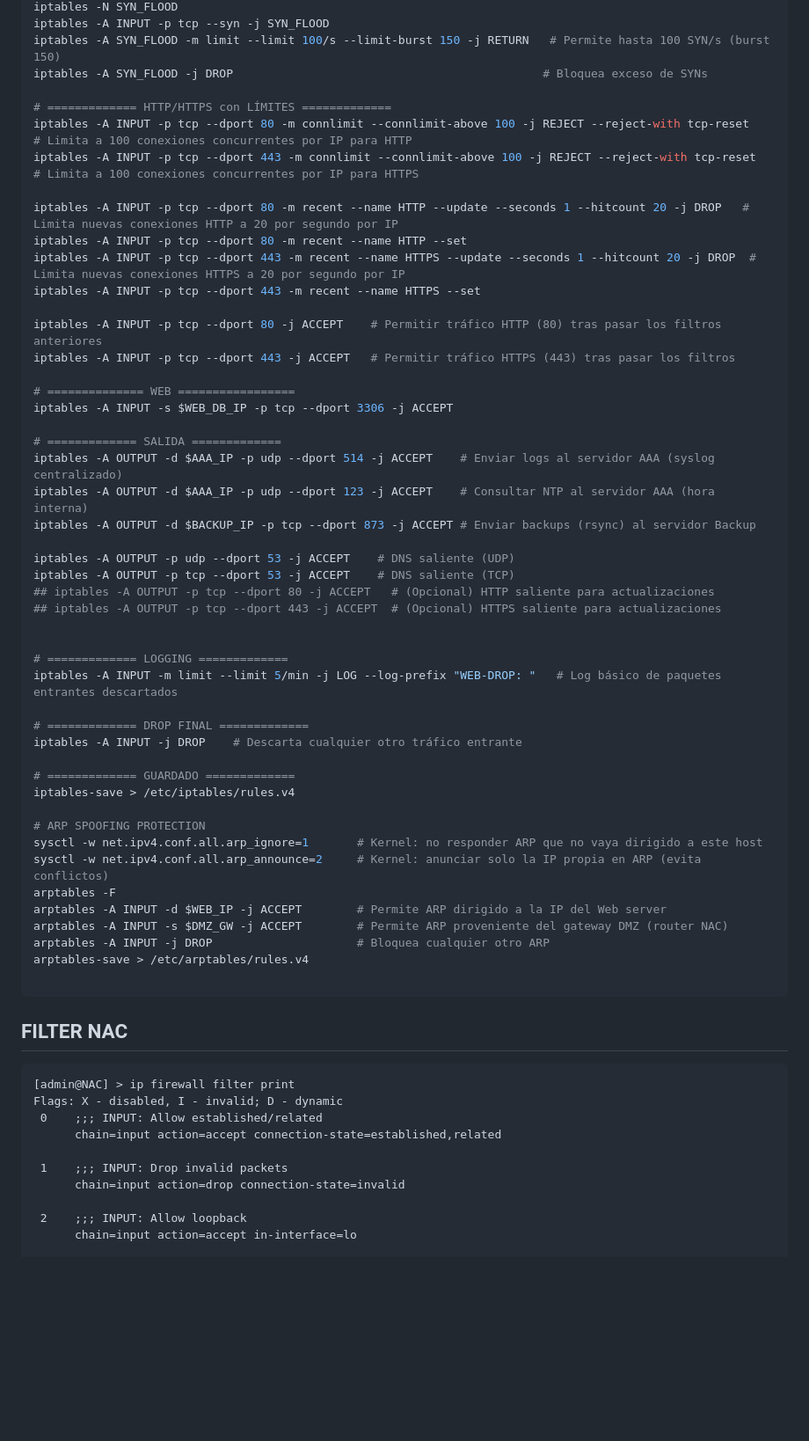
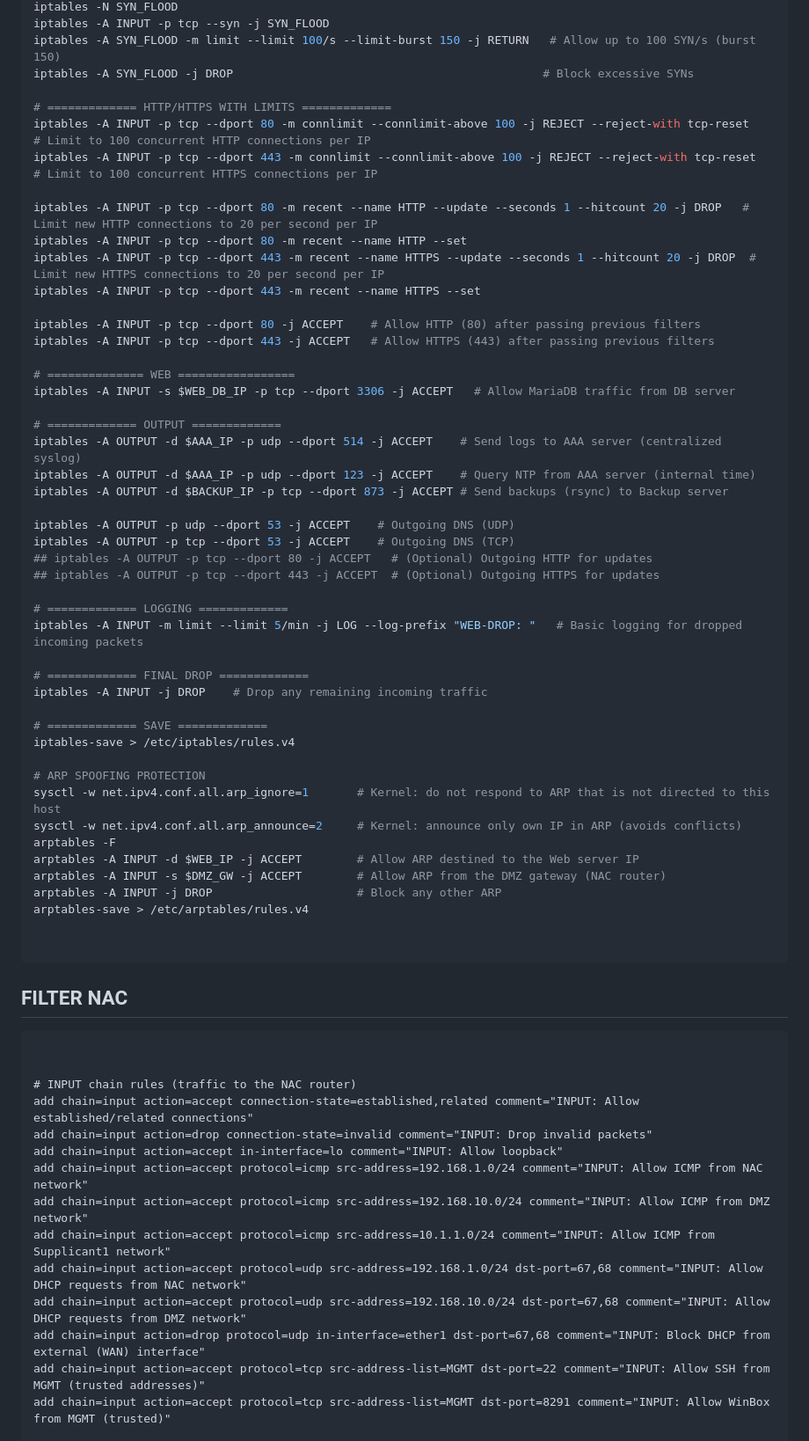
Before and after one commit to Grupo-MACC/graded_lab, a Markdown page: firewall/firewall_definitivo.md, the part around one of its changes. Shown at 88% size. Drawn GitHub-style; blank space fills up the shorter version.

Commit message:
Finalizado
all english

````diff
--- a/firewall/firewall_definitivo.md
+++ b/firewall/firewall_definitivo.md
@@ -314,51 +316,51 @@ iptables -A INPUT -p icmp --icmp-type echo-request -m limit --limit 5/s -j ACCEP
 iptables -N SYN_FLOOD
 iptables -A INPUT -p tcp --syn -j SYN_FLOOD
-iptables -A SYN_FLOOD -m limit --limit 100/s --limit-burst 150 -j RETURN   # Permite hasta 100 SYN/s (burst 150)
-iptables -A SYN_FLOOD -j DROP                                             # Bloquea exceso de SYNs
+iptables -A SYN_FLOOD -m limit --limit 100/s --limit-burst 150 -j RETURN   # Allow up to 100 SYN/s (burst 150)
+iptables -A SYN_FLOOD -j DROP                                             # Block excessive SYNs
 
-# ============= HTTP/HTTPS con LÍMITES =============
-iptables -A INPUT -p tcp --dport 80 -m connlimit --connlimit-above 100 -j REJECT --reject-with tcp-reset    # Limita a 100 conexiones concurrentes por IP para HTTP
-iptables -A INPUT -p tcp --dport 443 -m connlimit --connlimit-above 100 -j REJECT --reject-with tcp-reset   # Limita a 100 conexiones concurrentes por IP para HTTPS
+# ============= HTTP/HTTPS WITH LIMITS =============
+iptables -A INPUT -p tcp --dport 80 -m connlimit --connlimit-above 100 -j REJECT --reject-with tcp-reset    # Limit to 100 concurrent HTTP connections per IP
+iptables -A INPUT -p tcp --dport 443 -m connlimit --connlimit-above 100 -j REJECT --reject-with tcp-reset   # Limit to 100 concurrent HTTPS connections per IP
 
-iptables -A INPUT -p tcp --dport 80 -m recent --name HTTP --update --seconds 1 --hitcount 20 -j DROP   # Limita nuevas conexiones HTTP a 20 por segundo por IP
+iptables -A INPUT -p tcp --dport 80 -m recent --name HTTP --update --seconds 1 --hitcount 20 -j DROP   # Limit new HTTP connections to 20 per second per IP
 iptables -A INPUT -p tcp --dport 80 -m recent --name HTTP --set
-iptables -A INPUT -p tcp --dport 443 -m recent --name HTTPS --update --seconds 1 --hitcount 20 -j DROP  # Limita nuevas conexiones HTTPS a 20 por segundo por IP
+iptables -A INPUT -p tcp --dport 443 -m recent --name HTTPS --update --seconds 1 --hitcount 20 -j DROP  # Limit new HTTPS connections to 20 per second per IP
 iptables -A INPUT -p tcp --dport 443 -m recent --name HTTPS --set
 
-iptables -A INPUT -p tcp --dport 80 -j ACCEPT    # Permitir tráfico HTTP (80) tras pasar los filtros anteriores
-iptables -A INPUT -p tcp --dport 443 -j ACCEPT   # Permitir tráfico HTTPS (443) tras pasar los filtros
+iptables -A INPUT -p tcp --dport 80 -j ACCEPT    # Allow HTTP (80) after passing previous filters
+iptables -A INPUT -p tcp --dport 443 -j ACCEPT   # Allow HTTPS (443) after passing previous filters
 
 # ============== WEB =================
-iptables -A INPUT -s $WEB_DB_IP -p tcp --dport 3306 -j ACCEPT
+iptables -A INPUT -s $WEB_DB_IP -p tcp --dport 3306 -j ACCEPT   # Allow MariaDB traffic from DB server
 
-# ============= SALIDA =============
-iptables -A OUTPUT -d $AAA_IP -p udp --dport 514 -j ACCEPT    # Enviar logs al servidor AAA (syslog centralizado)
-iptables -A OUTPUT -d $AAA_IP -p udp --dport 123 -j ACCEPT    # Consultar NTP al servidor AAA (hora interna)
-iptables -A OUTPUT -d $BACKUP_IP -p tcp --dport 873 -j ACCEPT # Enviar backups (rsync) al servidor Backup
+# ============= OUTPUT =============
+iptables -A OUTPUT -d $AAA_IP -p udp --dport 514 -j ACCEPT    # Send logs to AAA server (centralized syslog)
+iptables -A OUTPUT -d $AAA_IP -p udp --dport 123 -j ACCEPT    # Query NTP from AAA server (internal time)
+iptables -A OUTPUT -d $BACKUP_IP -p tcp --dport 873 -j ACCEPT # Send backups (rsync) to Backup server
 
-iptables -A OUTPUT -p udp --dport 53 -j ACCEPT    # DNS saliente (UDP)
-iptables -A OUTPUT -p tcp --dport 53 -j ACCEPT    # DNS saliente (TCP)
-## iptables -A OUTPUT -p tcp --dport 80 -j ACCEPT   # (Opcional) HTTP saliente para actualizaciones
-## iptables -A OUTPUT -p tcp --dport 443 -j ACCEPT  # (Opcional) HTTPS saliente para actualizaciones
-
+iptables -A OUTPUT -p udp --dport 53 -j ACCEPT    # Outgoing DNS (UDP)
+iptables -A OUTPUT -p tcp --dport 53 -j ACCEPT    # Outgoing DNS (TCP)
+## iptables -A OUTPUT -p tcp --dport 80 -j ACCEPT   # (Optional) Outgoing HTTP for updates
+## iptables -A OUTPUT -p tcp --dport 443 -j ACCEPT  # (Optional) Outgoing HTTPS for updates
 
 # ============= LOGGING =============
-iptables -A INPUT -m limit --limit 5/min -j LOG --log-prefix "WEB-DROP: "   # Log básico de paquetes entrantes descartados
+iptables -A INPUT -m limit --limit 5/min -j LOG --log-prefix "WEB-DROP: "   # Basic logging for dropped incoming packets
 
-# ============= DROP FINAL =============
-iptables -A INPUT -j DROP    # Descarta cualquier otro tráfico entrante
+# ============= FINAL DROP =============
+iptables -A INPUT -j DROP    # Drop any remaining incoming traffic
 
-# ============= GUARDADO =============
+# ============= SAVE =============
 iptables-save > /etc/iptables/rules.v4
 
 # ARP SPOOFING PROTECTION
-sysctl -w net.ipv4.conf.all.arp_ignore=1       # Kernel: no responder ARP que no vaya dirigido a este host
-sysctl -w net.ipv4.conf.all.arp_announce=2     # Kernel: anunciar solo la IP propia en ARP (evita conflictos)
+sysctl -w net.ipv4.conf.all.arp_ignore=1       # Kernel: do not respond to ARP that is not directed to this host
+sysctl -w net.ipv4.conf.all.arp_announce=2     # Kernel: announce only own IP in ARP (avoids conflicts)
 arptables -F
-arptables -A INPUT -d $WEB_IP -j ACCEPT        # Permite ARP dirigido a la IP del Web server
-arptables -A INPUT -s $DMZ_GW -j ACCEPT        # Permite ARP proveniente del gateway DMZ (router NAC)
-arptables -A INPUT -j DROP                     # Bloquea cualquier otro ARP
+arptables -A INPUT -d $WEB_IP -j ACCEPT        # Allow ARP destined to the Web server IP
+arptables -A INPUT -s $DMZ_GW -j ACCEPT        # Allow ARP from the DMZ gateway (NAC router)
+arptables -A INPUT -j DROP                     # Block any other ARP
 arptables-save > /etc/arptables/rules.v4
+
 
 ```
 
@@ -366,14 +368,18 @@ arptables-save > /etc/arptables/rules.v4
 ## FILTER NAC
 
 ```routeros
-[admin@NAC] > ip firewall filter print
-Flags: X - disabled, I - invalid; D - dynamic
- 0    ;;; INPUT: Allow established/related
-      chain=input action=accept connection-state=established,related
 
- 1    ;;; INPUT: Drop invalid packets
-      chain=input action=drop connection-state=invalid
 
- 2    ;;; INPUT: Allow loopback
-      chain=input action=accept in-interface=lo
+# INPUT chain rules (traffic to the NAC router)
+add chain=input action=accept connection-state=established,related comment="INPUT: Allow established/related connections"
+add chain=input action=drop connection-state=invalid comment="INPUT: Drop invalid packets"
+add chain=input action=accept in-interface=lo comment="INPUT: Allow loopback"
+add chain=input action=accept protocol=icmp src-address=192.168.1.0/24 comment="INPUT: Allow ICMP from NAC network"
+add chain=input action=accept protocol=icmp src-address=192.168.10.0/24 comment="INPUT: Allow ICMP from DMZ network"
+add chain=input action=accept protocol=icmp src-address=10.1.1.0/24 comment="INPUT: Allow ICMP from Supplicant1 network"
+add chain=input action=accept protocol=udp src-address=192.168.1.0/24 dst-port=67,68 comment="INPUT: Allow DHCP requests from NAC network"
+add chain=input action=accept protocol=udp src-address=192.168.10.0/24 dst-port=67,68 comment="INPUT: Allow DHCP requests from DMZ network"
+add chain=input action=drop protocol=udp in-interface=ether1 dst-port=67,68 comment="INPUT: Block DHCP from external (WAN) interface"
+add chain=input action=accept protocol=tcp src-address-list=MGMT dst-port=22 comment="INPUT: Allow SSH from MGMT (trusted addresses)"
+add chain=input action=accept protocol=tcp src-address-list=MGMT dst-port=8291 comment="INPUT: Allow WinBox from MGMT (trusted)"
 
````
Also changed, not shown: other parts of firewall/firewall_definitivo.md (+237 -242 lines).
